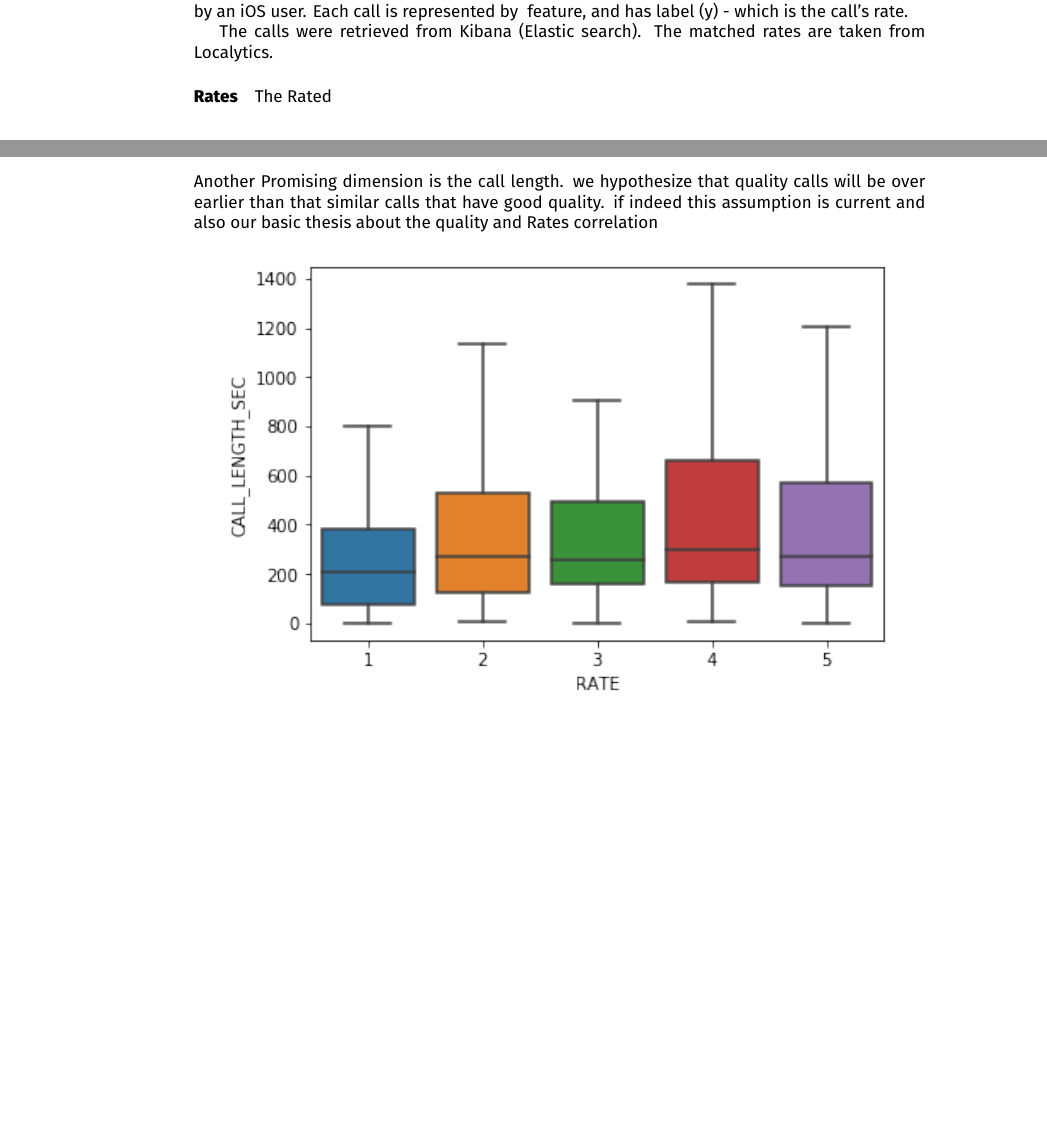
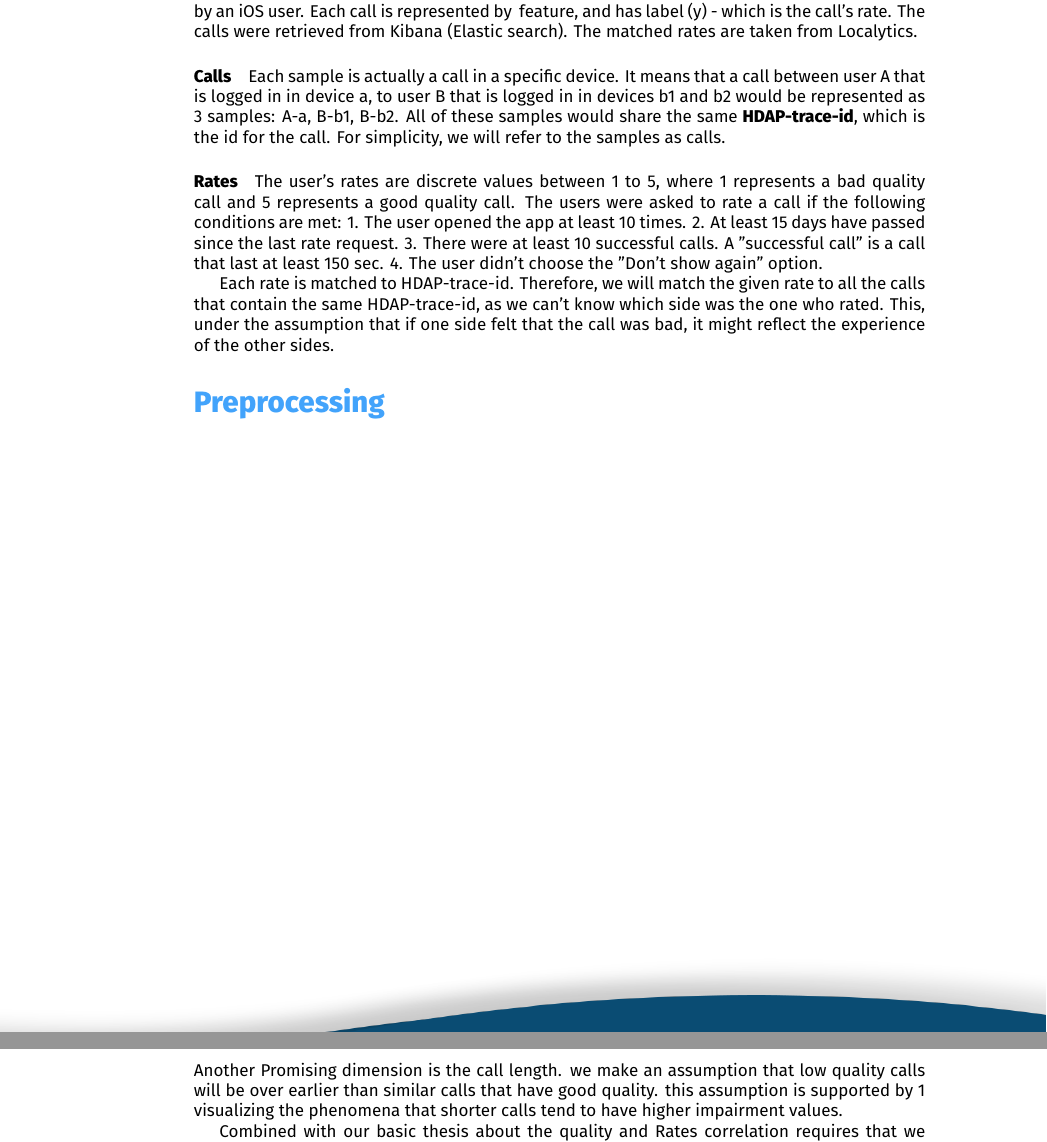
Before and after one commit to alonzanbar/Fancy-Analysis-Report, a LaTeX document (main.tex, which reads analysis.tex, pre_processing.tex): two parts of pages 1 and 4 of 4 before the commit and two parts of pages 1 and 4 of 6 after it, joined at a grey line, cut so that both start at the same text, the shorter picture padded with empty space. Compiled offline with XeLaTeX.

Commit message:
analysis final 1

```diff
--- a/analysis.tex
+++ b/analysis.tex
@@ -1,15 +1,4 @@
 
-\section{Preprocessing}
-
-\subsection{Data}
-
-The samples are real VBC calls that were made between 1.1.2018 to 22.1.2018, and that were rated by an iOS user. Each call is represented by # feature, and has label (y) - which is the call's rate.
-
-The calls were retrieved from Kibana (Elastic search). The matched rates are taken from Localytics.
-
-\paragraph{Rates}\label{Rates}
-
-The Rated
 
 
 \section{Analysis}
@@ -72,9 +61,7 @@ rated as bad calls.
 
 \subsubsection{2. Call length}\label{call-length}
 
-Another Promising dimension is the call length. we hypothesize that quality calls will be over earlier than that similar calls that have good quality. if indeed this assumption is current and also our basic thesis about the quality and Rates correlation
+Another Promising dimension is the call length. we make an assumption that low quality calls will be over earlier than similar calls that have good quality. this assumption is supported by \ref{fig:Impairments_Length} visualizing the phenomena that shorter calls tend to have higher impairment values.
 
-\begin{center}
-\includegraphics{figures/output_32_0.png}
-\end{center}
+Combined with our basic thesis about the quality and Rates correlation requires that  we should see shorter calls in low rates.
 
--- /dev/null
+++ b/pre_processing.tex
@@ -0,0 +1,21 @@
+
+\section{Preprocessing}
+
+\subsection{Data}
+
+The samples are real VBC calls that were made between 1.1.2018 to 22.1.2018, and that were rated by an iOS user. Each call is represented by # feature, and has label (y) - which is the call's rate. The calls were retrieved from Kibana (Elastic search). The matched rates are taken from Localytics.
+
+\paragraph{Calls}\label{Rates}
+Each sample is actually a call in a specific device. It means that a call between user A that is logged in in device a, to user B that is logged in in devices b1 and b2 would be represented as 3 samples: A-a, B-b1, B-b2. All of these samples would share the same \textbf{HDAP-trace-id}, which is the id for the call. For simplicity, we will refer to the samples as calls.
+
+\paragraph{Rates}\label{Rates}
+
+The user's rates are discrete values between 1 to 5, where 1 represents a bad quality call and 5 represents a good quality call. The users were asked to rate a call if the following conditions are met:
+1. The user opened the app at least 10 times.
+2. At least 15 days have passed since the last rate request.
+3. There were at least 10 successful calls. A "successful call" is a call that last at least 150 sec.
+4. The user didn't choose the "Don't show again" option.
+
+Each rate is matched to HDAP-trace-id. Therefore, we will match the given rate to all the calls that contain the same HDAP-trace-id, as we can't know which side was the one who rated. This, under the assumption that if one side felt that the call was bad, it might reflect the experience of the other sides.
+
+\subsection{Preprocessing}
```
Also changed, not shown: main.tex (+3 -0 lines), figures/PL_length.png (added), figures/Rates_call_length_lines.png (added), figures/all_arrays.png (added), figures/impairments_length.png (added), figures/jitter_length.png (added), figures/rtt_length.png (added), analysis.tex (33 more changed lines).
